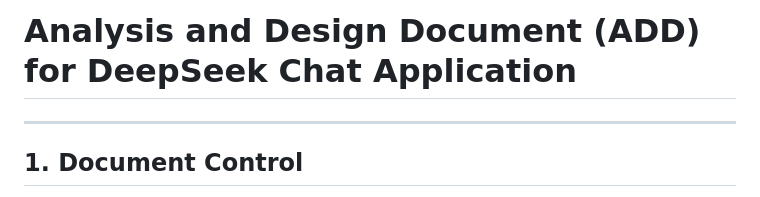
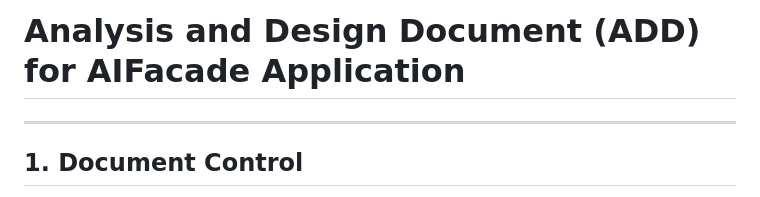
Before and after one commit to gapacurar/AIFacade, a Markdown page: docs/analysis_and_design_document.md, the part around the change. Rendered like a GitHub page.

```diff
--- a/docs/analysis_and_design_document.md
+++ b/docs/analysis_and_design_document.md
@@ -1,4 +1,4 @@
-# Analysis and Design Document (ADD) for DeepSeek Chat Application
+# Analysis and Design Document (ADD) for AIFacade Application
 
 ---
 
```
Also changed, not shown: docs/deployment_and_ci_cd_document.md (+1 -1 lines), docs/software_specification_document.md (+2 -2 lines).
